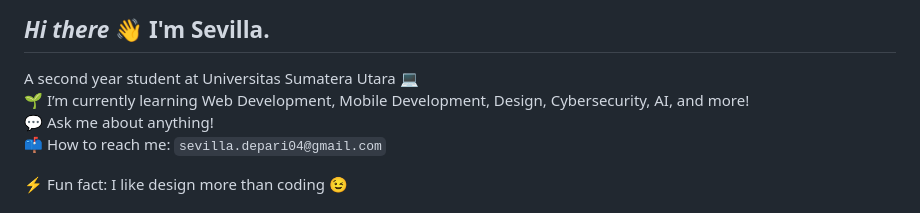
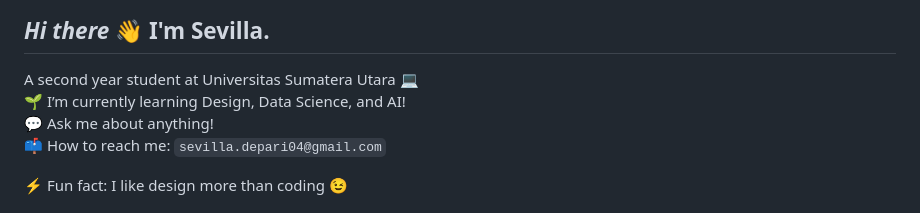
Before and after one commit to sevillaaa/sevillaaa, a Markdown page: README.md, the part around the change. Drawn GitHub-style.

```diff
--- a/README.md
+++ b/README.md
@@ -1,6 +1,6 @@
 ## ***Hi there*** 👋 I'm **Sevilla.**
 A second year student at Universitas Sumatera Utara 💻<br>
-🌱 I’m currently learning Web Development, Mobile Development, Design, Cybersecurity, AI, and more!<br>
+🌱 I’m currently learning Design, Data Science, and AI!<br>
 💬 Ask me about anything!<br>
 📫 How to reach me: `sevilla.depari04@gmail.com`<br>
 
```
